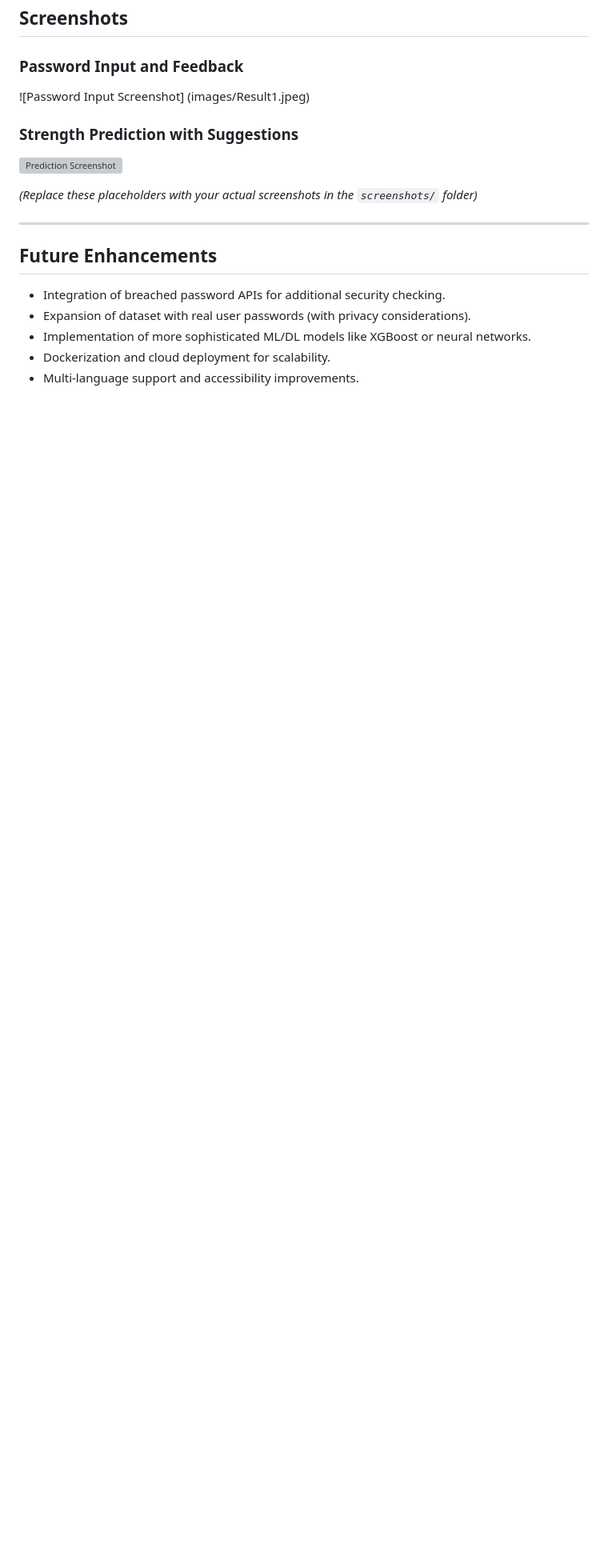
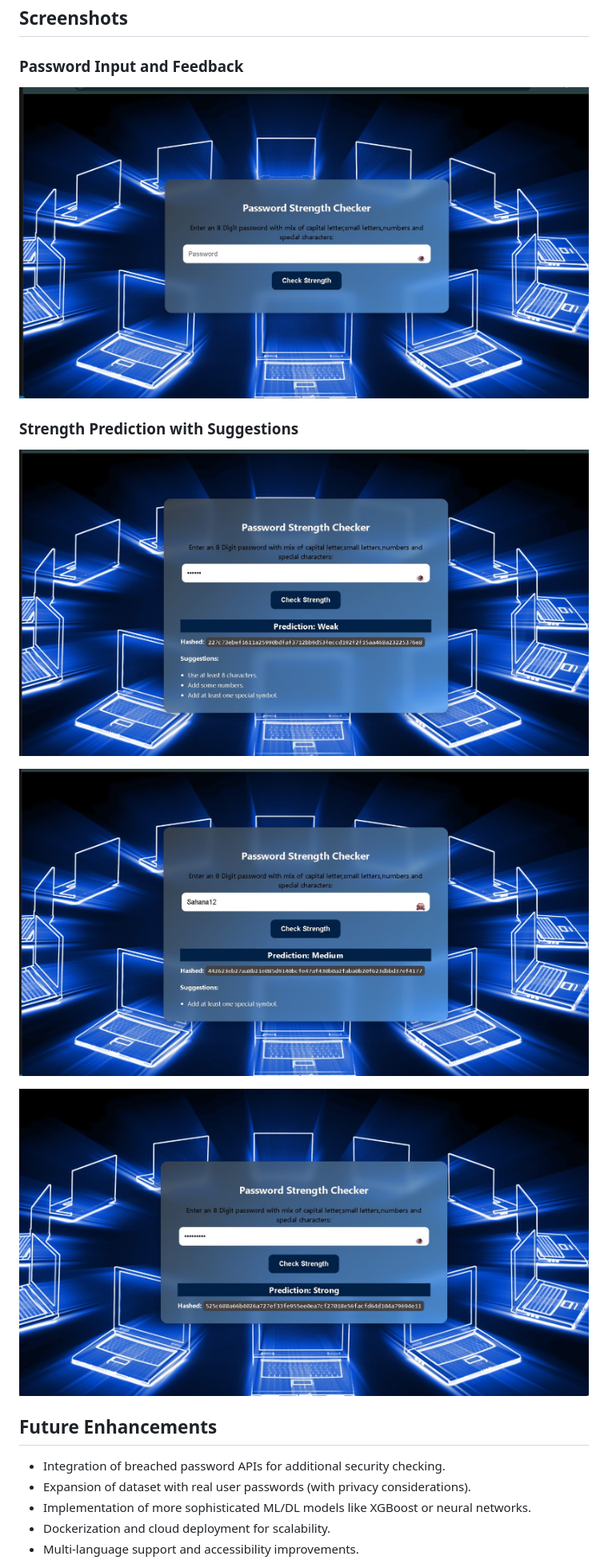
Before and after one commit to SahanaG2003/AI-Driven-Password-Strength-Checker-with-Real-Time-Web-Interface, a Markdown page: README.md, the part around the change. Shown: that part at 80% size. Drawn GitHub-style; blank space fills up the shorter version; grey boxes are pictures that could not be loaded.

Commit message:
Update 2 README.md

```diff
--- a/README.md
+++ b/README.md
@@ -102,17 +102,15 @@ text
 
 ### Password Input and Feedback
 
-![Password Input Screenshot]
-(images/Result1.jpeg)
+![Password Input Screenshot](images/Result1.jpg)
 
 ### Strength Prediction with Suggestions
 
-![Prediction Screenshot](screenshots/prediction.png)
+![Prediction Screenshot](images/Result2.jpg)
 
-*(Replace these placeholders with your actual screenshots in the `screenshots/` folder)*
+![Prediction Screenshot](images/Result3.jpg)
 
----
-
+![Prediction Screenshot](images/Result4.jpg)
 ## Future Enhancements
 
 - Integration of breached password APIs for additional security checking.
```
